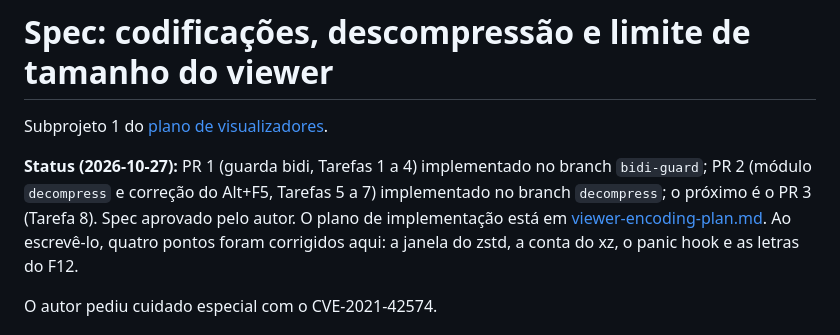
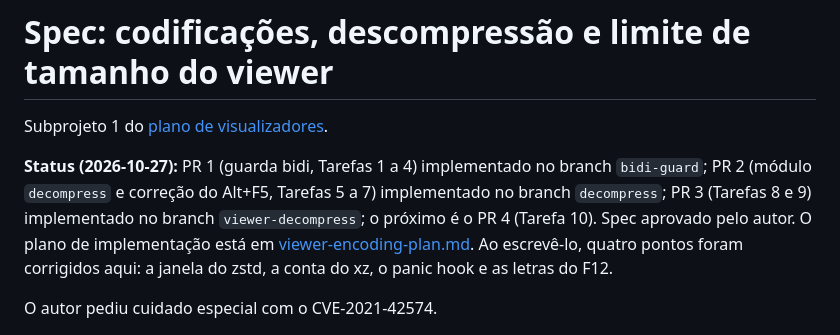
Before and after one commit to andrelnfernandes/xt, a Markdown page: docs/plans/viewer-encoding.md, the part around the change. GitHub-like rendering.

```diff
--- a/docs/plans/viewer-encoding.md
+++ b/docs/plans/viewer-encoding.md
@@ -4,8 +4,9 @@ Subprojeto 1 do [plano de visualizadores](viewers.md).
 
 **Status (2026-10-27):** PR 1 (guarda bidi, Tarefas 1 a 4) implementado no
 branch `bidi-guard`; PR 2 (módulo `decompress` e correção do Alt+F5,
-Tarefas 5 a 7) implementado no branch `decompress`; o próximo é o PR 3
-(Tarefa 8). Spec aprovado pelo
+Tarefas 5 a 7) implementado no branch `decompress`; PR 3 (Tarefas 8 e 9)
+implementado no branch `viewer-decompress`; o próximo é o PR 4
+(Tarefa 10). Spec aprovado pelo
 autor. O plano de implementação
 está em [viewer-encoding-plan.md](viewer-encoding-plan.md). Ao escrevê-lo,
 quatro pontos foram corrigidos aqui: a janela do zstd, a conta do xz, o
```
Also changed, not shown: docs/plans/viewer-encoding-plan.md (+11 -11 lines), docs/plans/viewers.md (+4 -1 lines).
